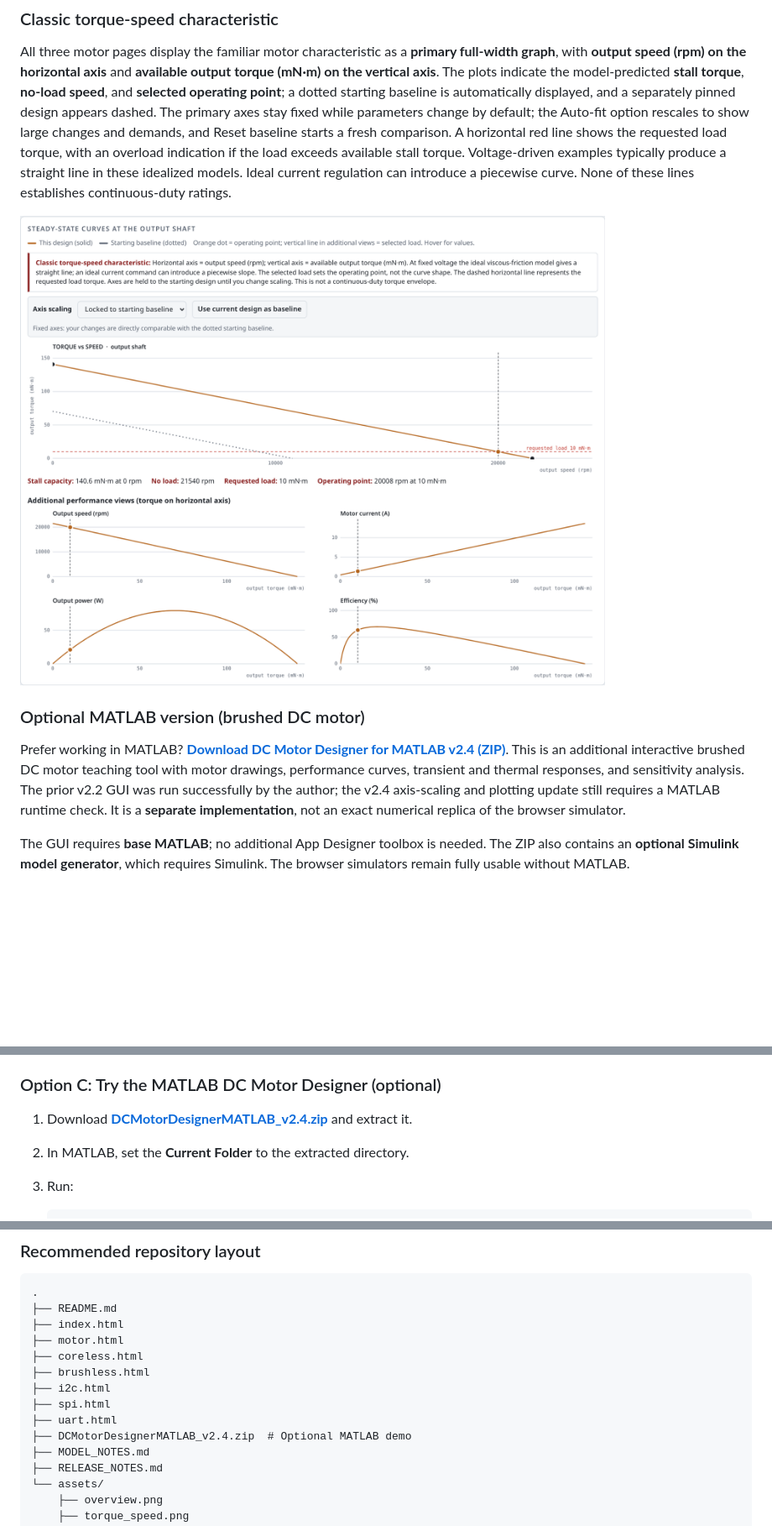
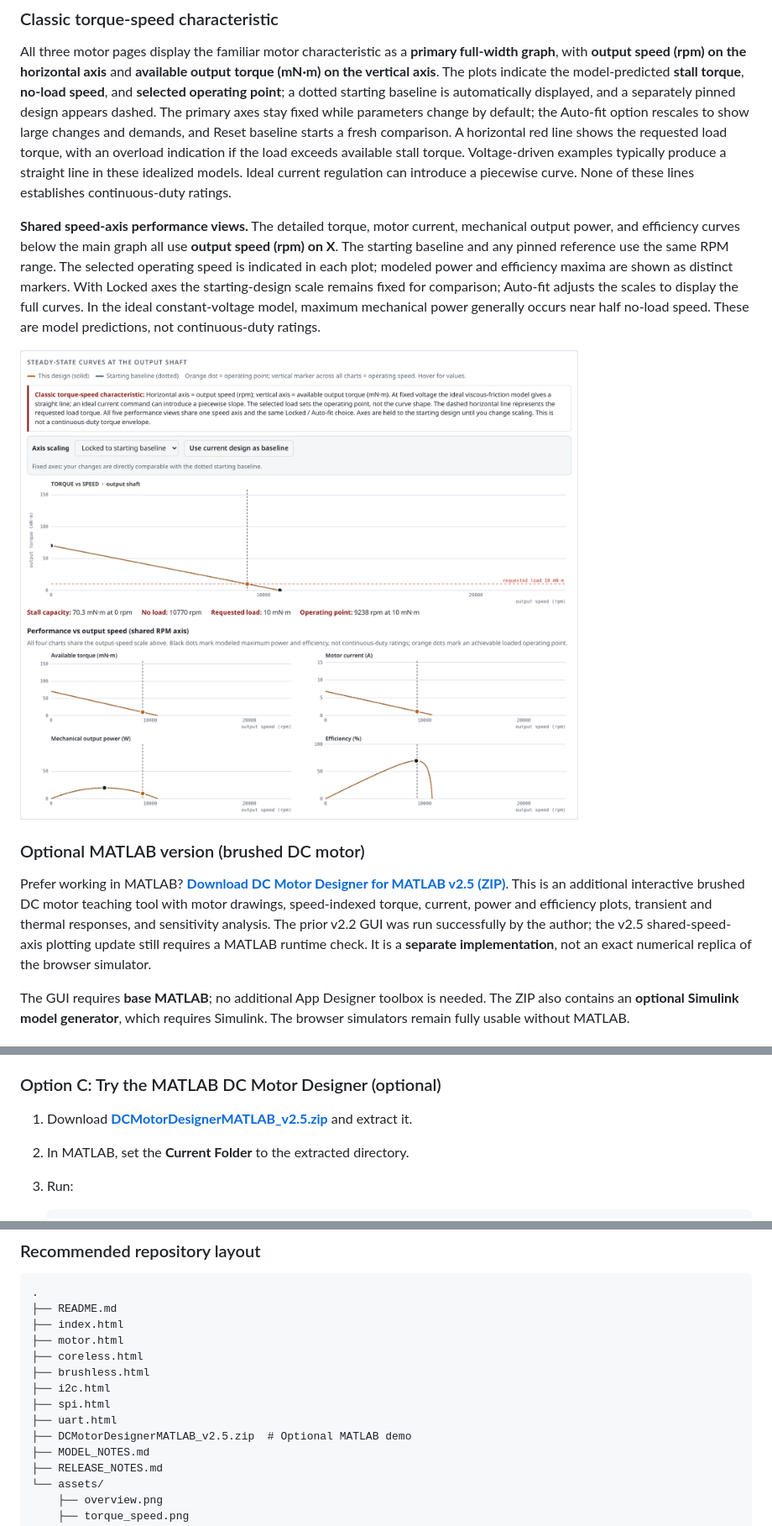
Before and after one commit to UMass-MRRL/Mechatronics, a Markdown page: README.md, 3 parts joined by grey strips. Shown: that part at 84% size. GitHub-like rendering; pictures changed too: assets/torque_speed.png; blank space fills up the shorter version.

```diff
--- a/README.md
+++ b/README.md
@@ -29,11 +29,13 @@ Choose a simulator below to **run it in your browser**. Each image and **Run Onl
 
 All three motor pages display the familiar motor characteristic as a **primary full-width graph**, with **output speed (rpm) on the horizontal axis** and **available output torque (mN·m) on the vertical axis**. The plots indicate the model-predicted **stall torque**, **no-load speed**, and **selected operating point**; a dotted starting baseline is automatically displayed, and a separately pinned design appears dashed. The primary axes stay fixed while parameters change by default; the Auto-fit option rescales to show large changes and demands, and Reset baseline starts a fresh comparison. A horizontal red line shows the requested load torque, with an overload indication if the load exceeds available stall torque. Voltage-driven examples typically produce a straight line in these idealized models. Ideal current regulation can introduce a piecewise curve. None of these lines establishes continuous-duty ratings.
 
+**Shared speed-axis performance views.** The detailed torque, motor current, mechanical output power, and efficiency curves below the main graph all use **output speed (rpm) on X**. The starting baseline and any pinned reference use the same RPM range. The selected operating speed is indicated in each plot; modeled power and efficiency maxima are shown as distinct markers. With Locked axes the starting-design scale remains fixed for comparison; Auto-fit adjusts the scales to display the full curves. In the ideal constant-voltage model, maximum mechanical power generally occurs near half no-load speed. These are model predictions, not continuous-duty ratings.
+
 ![Classic torque-speed performance plot from the brushed DC motor simulator](assets/torque_speed.png)
 
 ### Optional MATLAB version (brushed DC motor)
 
-Prefer working in MATLAB? **[Download DC Motor Designer for MATLAB v2.4 (ZIP)](https://umass-mrrl.github.io/Mechatronics/DCMotorDesignerMATLAB_v2.4.zip)**. This is an additional interactive brushed DC motor teaching tool with motor drawings, performance curves, transient and thermal responses, and sensitivity analysis. The prior v2.2 GUI was run successfully by the author; the v2.4 axis-scaling and plotting update still requires a MATLAB runtime check. It is a **separate implementation**, not an exact numerical replica of the browser simulator.
+Prefer working in MATLAB? **[Download DC Motor Designer for MATLAB v2.5 (ZIP)](https://umass-mrrl.github.io/Mechatronics/DCMotorDesignerMATLAB_v2.5.zip)**. This is an additional interactive brushed DC motor teaching tool with motor drawings, speed-indexed torque, current, power and efficiency plots, transient and thermal responses, and sensitivity analysis. The prior v2.2 GUI was run successfully by the author; the v2.5 shared-speed-axis plotting update still requires a MATLAB runtime check. It is a **separate implementation**, not an exact numerical replica of the browser simulator.
 
 The GUI requires **base MATLAB**; no additional App Designer toolbox is needed. The ZIP also contains an **optional Simulink model generator**, which requires Simulink. The browser simulators remain fully usable without MATLAB.
 
@@ -61,7 +63,7 @@ Open **[the simulator collection](https://umass-mrrl.github.io/Mechatronics/)**
 
 ### Option C: Try the MATLAB DC Motor Designer (optional)
 
-1. Download **[DCMotorDesignerMATLAB_v2.4.zip](https://umass-mrrl.github.io/Mechatronics/DCMotorDesignerMATLAB_v2.4.zip)** and extract it.
+1. Download **[DCMotorDesignerMATLAB_v2.5.zip](https://umass-mrrl.github.io/Mechatronics/DCMotorDesignerMATLAB_v2.5.zip)** and extract it.
 2. In MATLAB, set the **Current Folder** to the extracted directory.
 3. Run:
 
@@ -87,7 +89,7 @@ The live links assume this repository is published from the `main` branch, repos
 ├── i2c.html
 ├── spi.html
 ├── uart.html
-├── DCMotorDesignerMATLAB_v2.4.zip  # Optional MATLAB demo
+├── DCMotorDesignerMATLAB_v2.5.zip  # Optional MATLAB demo
 ├── MODEL_NOTES.md
 ├── RELEASE_NOTES.md
 └── assets/
```
Also changed, not shown: other parts of README.md (+3 -3 lines), MODEL_NOTES.md (+4 -23 lines), RELEASE_NOTES.md (+24 -27 lines), 5 other files.
